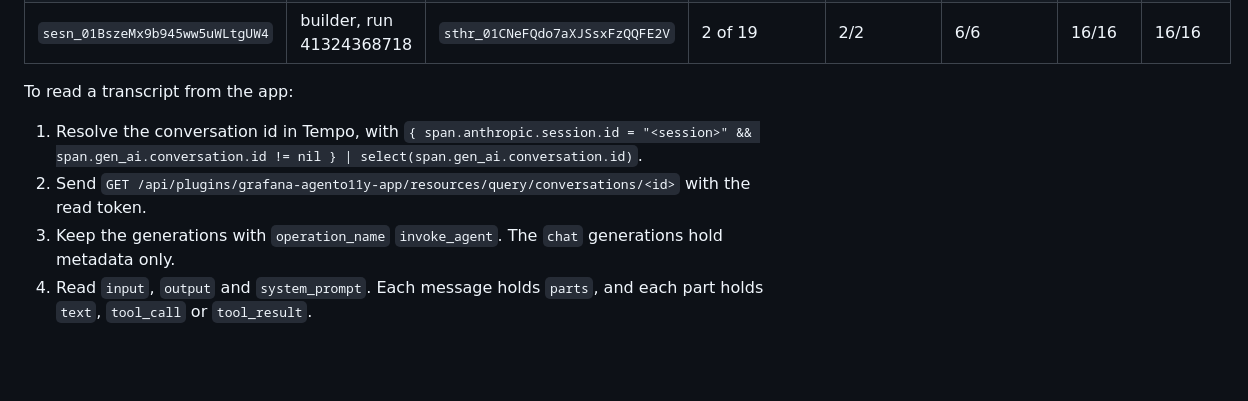
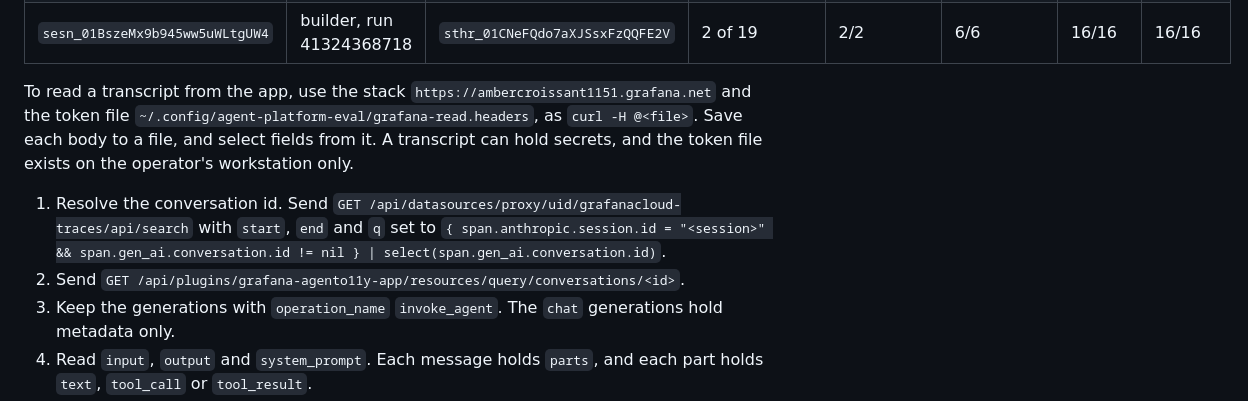
Before and after one commit to sbiondolillo/agent-platform-eval, a Markdown page: probes/spend-attribution/finding.md, the part around the change. Drawn GitHub-style; blank space fills up the shorter version.

Commit message:
docs(probes): the read steps name the stack, the token file and the Tempo route
Co-Authored-By: Claude Opus 5.5 <noreply@anthropic.com>

```diff
--- a/probes/spend-attribution/finding.md
+++ b/probes/spend-attribution/finding.md
@@ -119,10 +119,10 @@ Each cell gives the items that match over the items in the store. The API and th
 | `sesn_019nEpvAq4GYQHMVtCX1f5YT` | reviewer, run 41325977119 | `sthr_01DV6rmJBZHDKMynJkSR1B3p` | 3 of 19 | 3/3 | 4/4 | 13/13 | 13/13 |
 | `sesn_01BszeMx9b945ww5uWLtgUW4` | builder, run 41324368718 | `sthr_01CNeFQdo7aXJSsxFzQQFE2V` | 2 of 19 | 2/2 | 6/6 | 16/16 | 16/16 |
 
-To read a transcript from the app:
+To read a transcript from the app, use the stack `https://ambercroissant1151.grafana.net` and the token file `~/.config/agent-platform-eval/grafana-read.headers`, as `curl -H @<file>`. Save each body to a file, and select fields from it. A transcript can hold secrets, and the token file exists on the operator's workstation only.
 
-1. Resolve the conversation id in Tempo, with `{ span.anthropic.session.id = "<session>" && span.gen_ai.conversation.id != nil } | select(span.gen_ai.conversation.id)`.
-2. Send `GET /api/plugins/grafana-agento11y-app/resources/query/conversations/<id>` with the read token.
+1. Resolve the conversation id. Send `GET /api/datasources/proxy/uid/grafanacloud-traces/api/search` with `start`, `end` and `q` set to `{ span.anthropic.session.id = "<session>" && span.gen_ai.conversation.id != nil } | select(span.gen_ai.conversation.id)`.
+2. Send `GET /api/plugins/grafana-agento11y-app/resources/query/conversations/<id>`.
 3. Keep the generations with `operation_name` `invoke_agent`. The `chat` generations hold metadata only.
 4. Read `input`, `output` and `system_prompt`. Each message holds `parts`, and each part holds `text`, `tool_call` or `tool_result`.
 5. Decode `tool_call.input_json` and `tool_result.content_json`. Each is Base64 of a JSON document.
```
